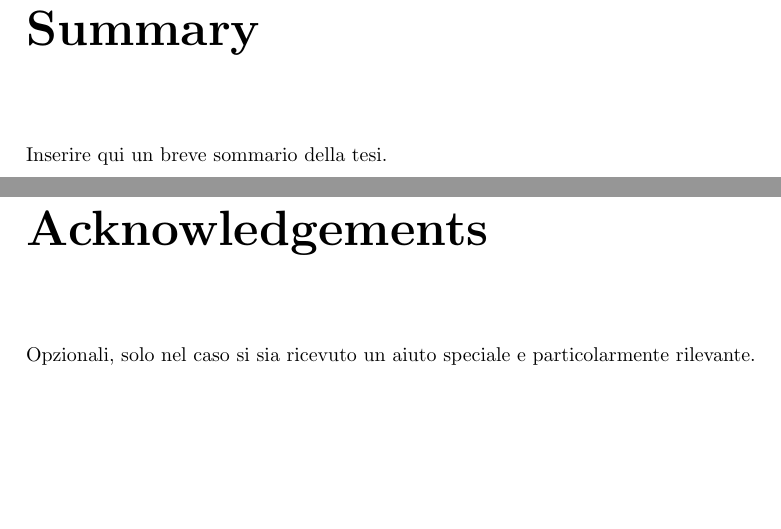
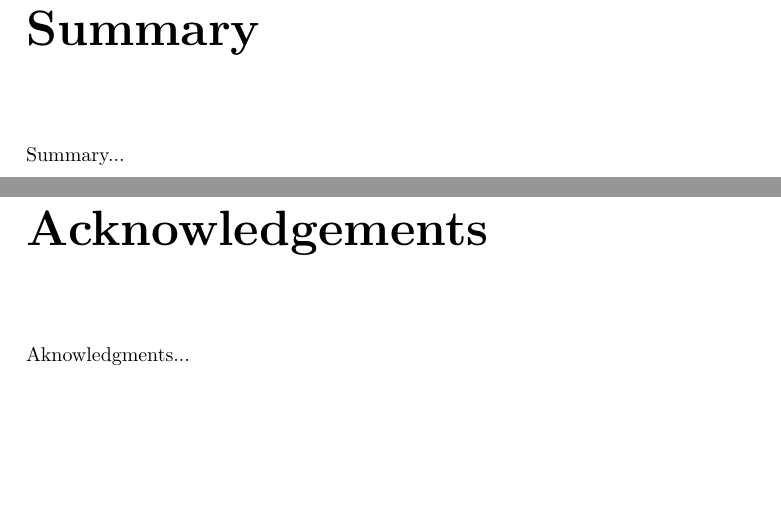
Before and after one commit to cmikke97/Thesis, a LaTeX thesis (Thesis/Thesis_V1.0.0.tex): two parts of pages 4 and 5 of 8, joined at a grey line, cut so that both start at the same text. Compiled offline with pdfLaTeX; the source files are stored in an older character set and shown here as Unicode.

Commit message:
txs auto checkin

```diff
--- a/Thesis/Thesis_V1.0.0.tex
+++ b/Thesis/Thesis_V1.0.0.tex
@@ -124,11 +124,11 @@ Thanks...
 
 \sommario
 
-Inserire qui un breve sommario della tesi.
+Summary...
 
 \ringraziamenti
 
-Opzionali, solo nel caso si sia ricevuto un aiuto speciale e particolarmente rilevante.
+Aknowledgments...
 
 %% inserire sempre nella tesi per la laurea di I livello, perché il nome dei tutori non è indicato sul frontespizio.
 %Il lavoro descritto in questa monografia è stato svolto sotto la supervisione
```
